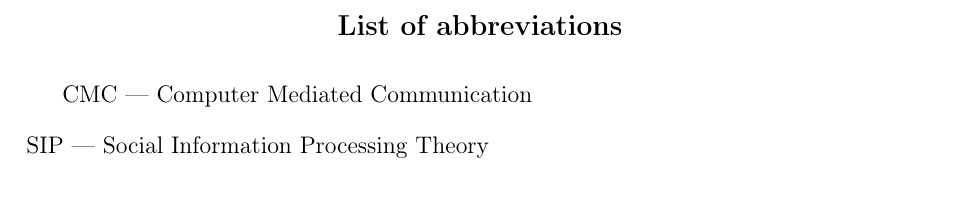
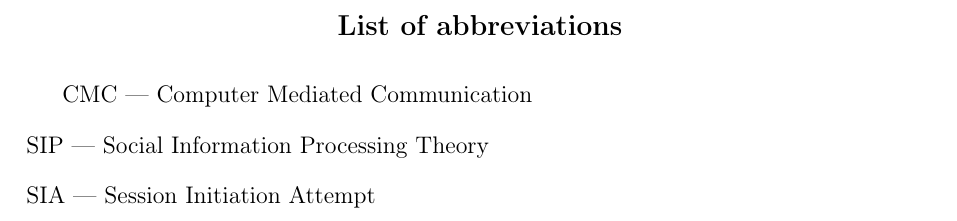
Before and after one commit to matthewheston/dissertation, a LaTeX thesis (dissertation/nuthesis.tex): part of page 6 of 31, cut so that both start at the same text. Compiled offline with pdfLaTeX.

Commit message:
Update abbreviations.

```diff
--- a/dissertation/nuthesis.tex
+++ b/dissertation/nuthesis.tex
@@ -87,7 +87,8 @@ This is the preface.
 %
 \listofabbreviations
 CMC --- Computer Mediated Communication \\
-SIP --- Social Information Processing Theory
+SIP --- Social Information Processing Theory \\
+SIA --- Session Initiation Attempt
 %
 %This is the list of abbreviations (optional).
 %
```
